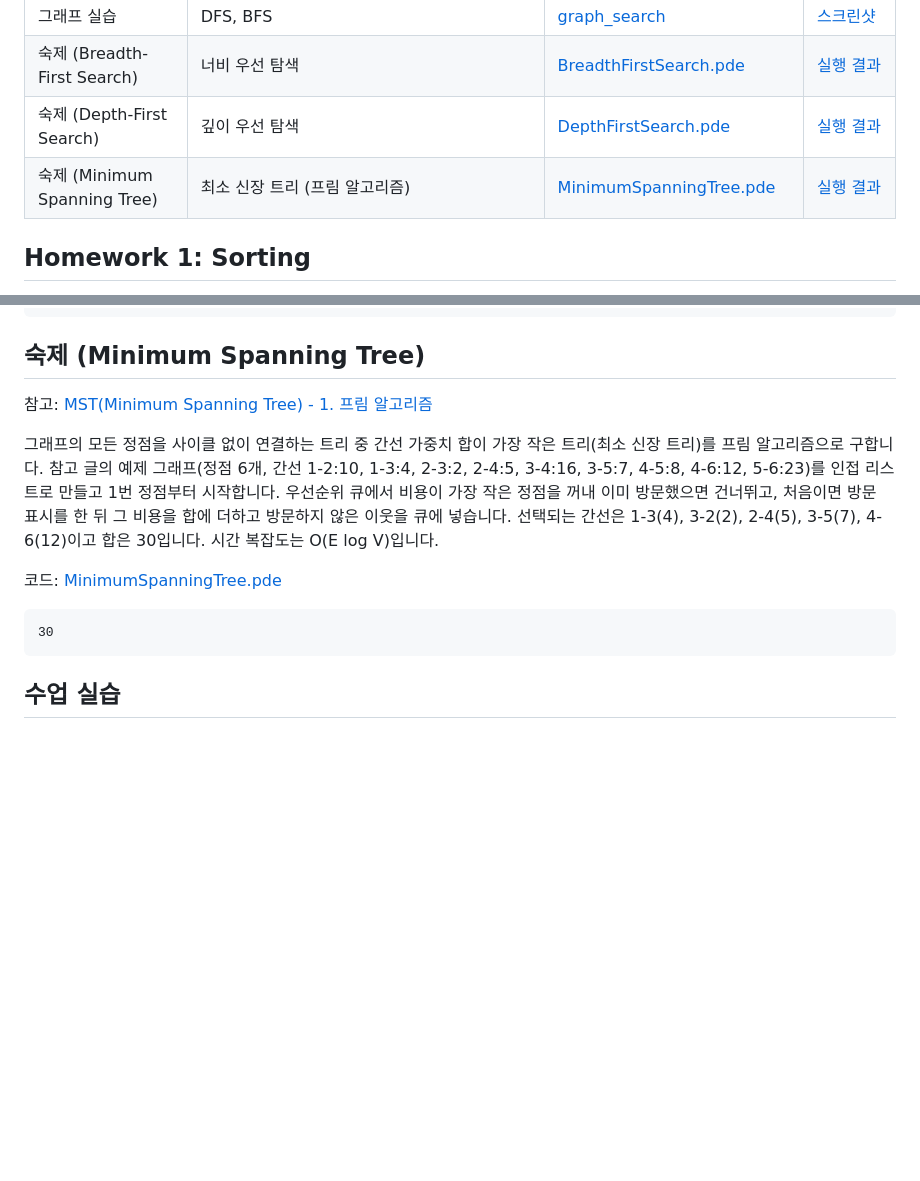
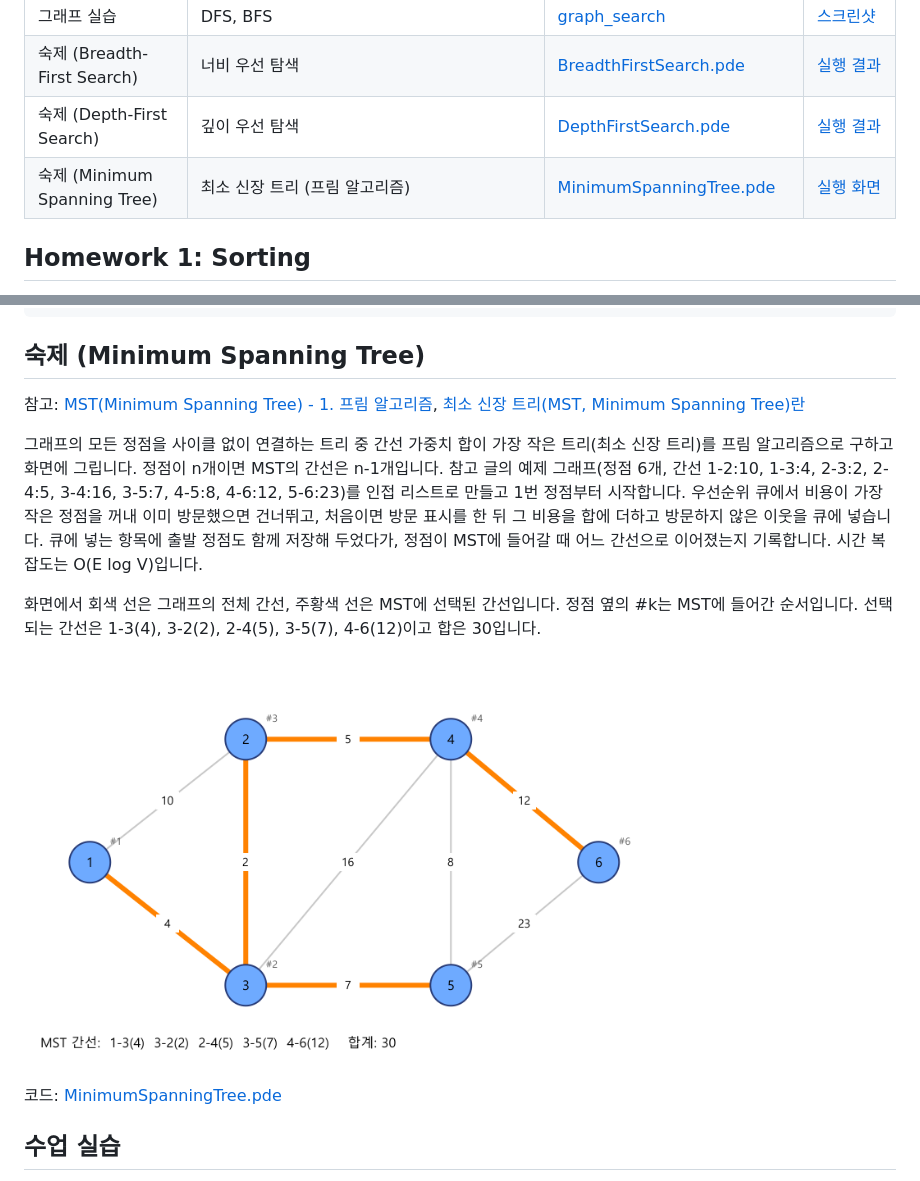
Before and after one commit to redsue3/Algorithm2026, a Markdown page: README.md, 2 parts joined by grey strips. GitHub-like rendering; pictures changed too: images/mst/MinimumSpanningTree.png (added); blank space fills up the shorter version.

Commit message:
Draw the MST in the Prim homework sketch
Graph edges in gray, MST edges in orange, join order (#k) and the
selected edges with total cost at the bottom; adds the screenshot.

Co-Authored-By: Claude Opus 5.5 <noreply@anthropic.com>

````diff
--- a/README.md
+++ b/README.md
@@ -11,7 +11,7 @@
 | 그래프 실습 | DFS, BFS | [graph_search](./homework/graph_search) | [스크린샷](#그래프-탐색-실습) |
 | 숙제 (Breadth-First Search) | 너비 우선 탐색 | [BreadthFirstSearch.pde](<./homework/숙제 (Breadth-First Search)/BreadthFirstSearch/BreadthFirstSearch.pde>) | [실행 결과](#숙제-breadth-first-search) |
 | 숙제 (Depth-First Search) | 깊이 우선 탐색 | [DepthFirstSearch.pde](<./homework/숙제 (Depth-First Search)/DepthFirstSearch/DepthFirstSearch.pde>) | [실행 결과](#숙제-depth-first-search) |
-| 숙제 (Minimum Spanning Tree) | 최소 신장 트리 (프림 알고리즘) | [MinimumSpanningTree.pde](<./homework/숙제 (Minimum Spanning Tree)/MinimumSpanningTree/MinimumSpanningTree.pde>) | [실행 결과](#숙제-minimum-spanning-tree) |
+| 숙제 (Minimum Spanning Tree) | 최소 신장 트리 (프림 알고리즘) | [MinimumSpanningTree.pde](<./homework/숙제 (Minimum Spanning Tree)/MinimumSpanningTree/MinimumSpanningTree.pde>) | [실행 화면](#숙제-minimum-spanning-tree) |
 
 ## Homework 1: Sorting
 
@@ -134,15 +134,15 @@
 
 ## 숙제 (Minimum Spanning Tree)
 
-참고: [MST(Minimum Spanning Tree) - 1. 프림 알고리즘](https://lotuslee.tistory.com/46)
+참고: [MST(Minimum Spanning Tree) - 1. 프림 알고리즘](https://lotuslee.tistory.com/46), [최소 신장 트리(MST, Minimum Spanning Tree)란](https://gmlwjd9405.github.io/2018/08/28/algorithm-mst.html)
 
-그래프의 모든 정점을 사이클 없이 연결하는 트리 중 간선 가중치 합이 가장 작은 트리(최소 신장 트리)를 프림 알고리즘으로 구합니다. 참고 글의 예제 그래프(정점 6개, 간선 1-2:10, 1-3:4, 2-3:2, 2-4:5, 3-4:16, 3-5:7, 4-5:8, 4-6:12, 5-6:23)를 인접 리스트로 만들고 1번 정점부터 시작합니다. 우선순위 큐에서 비용이 가장 작은 정점을 꺼내 이미 방문했으면 건너뛰고, 처음이면 방문 표시를 한 뒤 그 비용을 합에 더하고 방문하지 않은 이웃을 큐에 넣습니다. 선택되는 간선은 1-3(4), 3-2(2), 2-4(5), 3-5(7), 4-6(12)이고 합은 30입니다. 시간 복잡도는 O(E log V)입니다.
+그래프의 모든 정점을 사이클 없이 연결하는 트리 중 간선 가중치 합이 가장 작은 트리(최소 신장 트리)를 프림 알고리즘으로 구하고 화면에 그립니다. 정점이 n개이면 MST의 간선은 n-1개입니다. 참고 글의 예제 그래프(정점 6개, 간선 1-2:10, 1-3:4, 2-3:2, 2-4:5, 3-4:16, 3-5:7, 4-5:8, 4-6:12, 5-6:23)를 인접 리스트로 만들고 1번 정점부터 시작합니다. 우선순위 큐에서 비용이 가장 작은 정점을 꺼내 이미 방문했으면 건너뛰고, 처음이면 방문 표시를 한 뒤 그 비용을 합에 더하고 방문하지 않은 이웃을 큐에 넣습니다. 큐에 넣는 항목에 출발 정점도 함께 저장해 두었다가, 정점이 MST에 들어갈 때 어느 간선으로 이어졌는지 기록합니다. 시간 복잡도는 O(E log V)입니다.
+
+화면에서 회색 선은 그래프의 전체 간선, 주황색 선은 MST에 선택된 간선입니다. 정점 옆의 #k는 MST에 들어간 순서입니다. 선택되는 간선은 1-3(4), 3-2(2), 2-4(5), 3-5(7), 4-6(12)이고 합은 30입니다.
+
+<a href="./homework/숙제%20(Minimum%20Spanning%20Tree)/MinimumSpanningTree/MinimumSpanningTree.pde"><img src="./images/mst/MinimumSpanningTree.png" width="640" alt="프림 알고리즘으로 구한 최소 신장 트리"></a>
 
 코드: [MinimumSpanningTree.pde](<./homework/숙제 (Minimum Spanning Tree)/MinimumSpanningTree/MinimumSpanningTree.pde>)
-
-```
-30
-```
 
 ## 수업 실습
 
````
Also changed, not shown: 1 other file.
